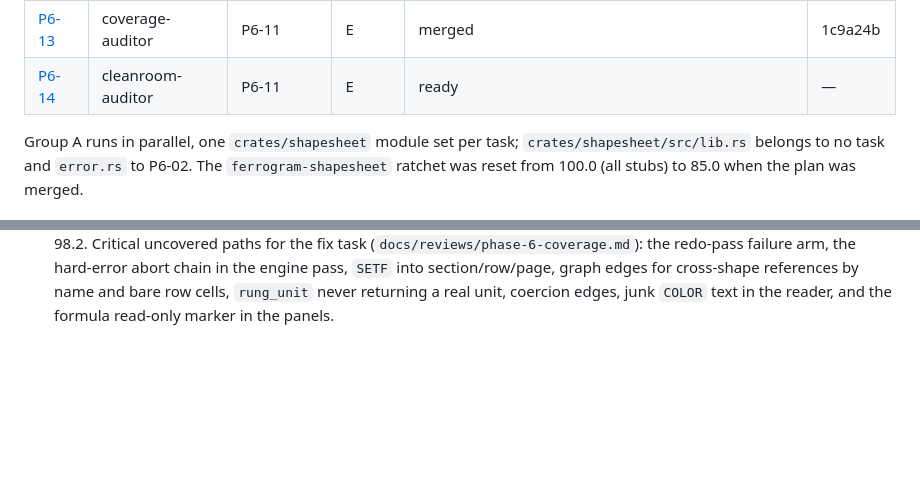
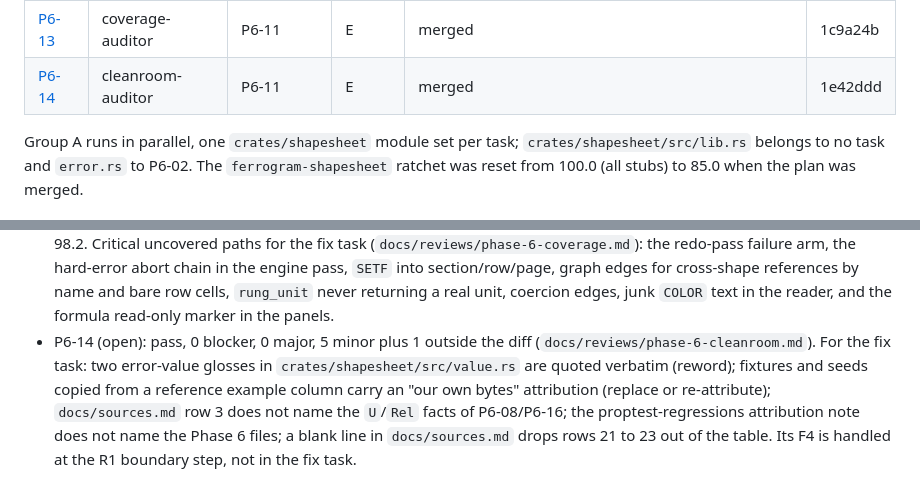
Before and after one commit to aprajnaparamita/ferrogram, a Markdown page: docs/STATUS.md, 2 parts joined by grey strips. Rendered like a GitHub page; blank space fills up the shorter version.

Commit message:
docs(status): P6-14 merged
Task: P6-14

Co-Authored-By: Claude Opus 5.5 <noreply@anthropic.com>

```diff
--- a/docs/STATUS.md
+++ b/docs/STATUS.md
@@ -53,7 +53,7 @@ Phase 7: Panel and Classic layouts, the Larrygram rename and the welcome wizard.
 | [P6-11](tasks/P6-11.md) | test-engineer | P6-10 | D | merged | d2bc3e7 |
 | [P6-12](tasks/P6-12.md) | reviewer | P6-11 | E | merged | 210d939 |
 | [P6-13](tasks/P6-13.md) | coverage-auditor | P6-11 | E | merged | 1c9a24b |
-| [P6-14](tasks/P6-14.md) | cleanroom-auditor | P6-11 | E | ready | — |
+| [P6-14](tasks/P6-14.md) | cleanroom-auditor | P6-11 | E | merged | 1e42ddd |
 
 Group A runs in parallel, one `crates/shapesheet` module set per task; `crates/shapesheet/src/lib.rs` belongs to no task and `error.rs` to P6-02. The `ferrogram-shapesheet` ratchet was reset from 100.0 (all stubs) to 85.0 when the plan was merged.
 
@@ -279,3 +279,4 @@ Open master items: none (the codegen task is part of the P2-01 plan).
 - P6-11 (open): four product fixes with regression tests: section-level cells are evaluated and written (new `Document::write_section_cell` in model), a formula that does not parse keeps its cached value with a `Syntax` warning, the four dropped warning kinds reach `RecalcOutcome`, and a master rung without the section no longer stops the chain. `commands::recalc::warning_line` prints the four new kinds through its fallback text (fix task). `vsdx` reads non-finite numeric literals that the writer rejects (pinned; hardening in the fix task). The master removed 541 libFuzzer-generated inputs committed beside the 14 seeds (`7244bce`). Report: `docs/reviews/phase-6-tests.md`.
 - P6-12 (open): approve with fixes, 0 blocker, 2 major, 15 minor (`docs/reviews/phase-6-review.md`). F1: a `SETF` evaluated inline during a read writes through `DocumentResolver::set_cell`, bypassing `Evaluation::writes` and undo (ADR 0056). F2: `graph::is_column` and `resolve.rs::column_known` disagree on column versus named row, so a dependency edge can be lost. Rulings: hand-written `PartialEq` for `Expr` ignoring spans; the omitted-`FORMATEX`-argument error stands (record in ADR 0051); ADR 0059 gets one amendment for the boolean bridge and the hard default, which stops being labelled missing-reference. All go to the fix task.
 - P6-13 (open): every crate at or above its threshold; `commands` 98.27 against its 98.3 ratchet, green only inside the 0.05 tolerance. Ratchet proposal for phase close: shapesheet 85.0 to 95.5, ui 96.8 to 97.0, ui-spec 99.3 to 99.4, vsdx 98.1 to 98.2. Critical uncovered paths for the fix task (`docs/reviews/phase-6-coverage.md`): the redo-pass failure arm, the hard-error abort chain in the engine pass, `SETF` into section/row/page, graph edges for cross-shape references by name and bare row cells, `rung_unit` never returning a real unit, coercion edges, junk `COLOR` text in the reader, and the formula read-only marker in the panels.
+- P6-14 (open): pass, 0 blocker, 0 major, 5 minor plus 1 outside the diff (`docs/reviews/phase-6-cleanroom.md`). For the fix task: two error-value glosses in `crates/shapesheet/src/value.rs` are quoted verbatim (reword); fixtures and seeds copied from a reference example column carry an "our own bytes" attribution (replace or re-attribute); `docs/sources.md` row 3 does not name the `U`/`Rel` facts of P6-08/P6-16; the proptest-regressions attribution note does not name the Phase 6 files; a blank line in `docs/sources.md` drops rows 21 to 23 out of the table. Its F4 is handled at the R1 boundary step, not in the fix task.
```
